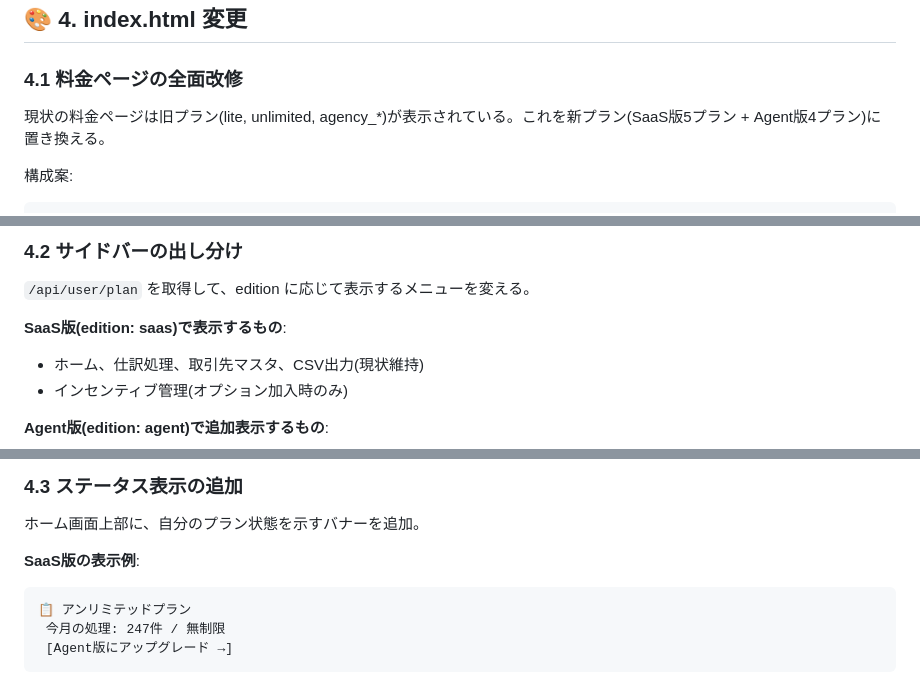
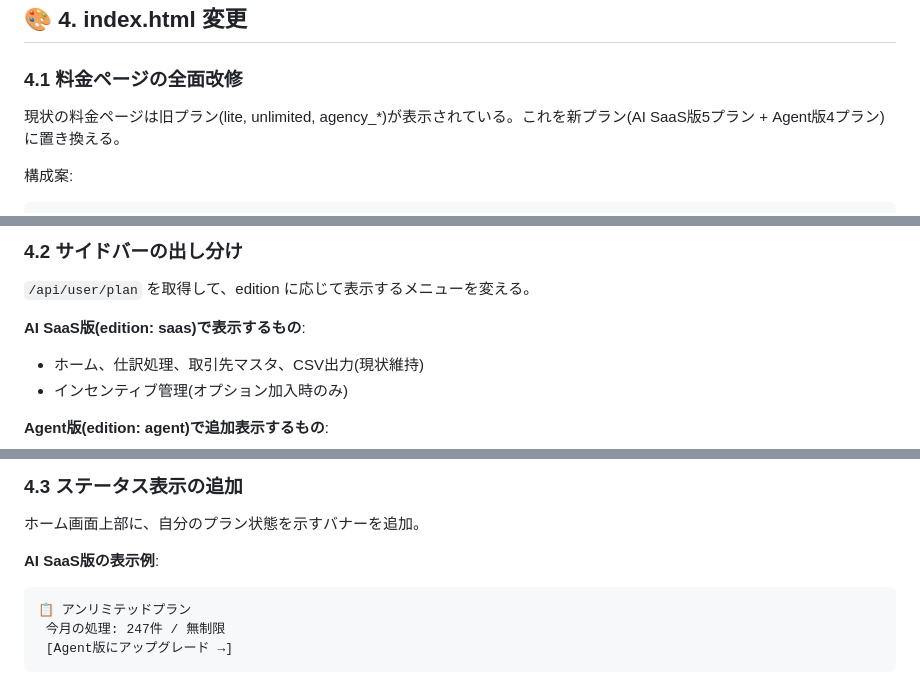
Before and after one commit to nice-gecko/shiwake-ai, a Markdown page: shiwake-ai_v2_2_0_仕様書.md, 3 parts joined by grey strips. GitHub-like rendering.

````diff
--- a/shiwake-ai_v2_2_0_仕様書.md
+++ b/shiwake-ai_v2_2_0_仕様書.md
@@ -435,7 +435,7 @@ if (req.method === 'GET' && req.url.startsWith('/api/user/plan')) {
 
 ### 4.1 料金ページの全面改修
 
-現状の料金ページは旧プラン(lite, unlimited, agency_*)が表示されている。これを新プラン(SaaS版5プラン + Agent版4プラン)に置き換える。
+現状の料金ページは旧プラン(lite, unlimited, agency_*)が表示されている。これを新プラン(AI SaaS版5プラン + Agent版4プラン)に置き換える。
 
 構成案:
 
@@ -463,7 +463,7 @@ if (req.method === 'GET' && req.url.startsWith('/api/user/plan')) {
 
 `/api/user/plan` を取得して、edition に応じて表示するメニューを変える。
 
-**SaaS版(edition: saas)で表示するもの**:
+**AI SaaS版(edition: saas)で表示するもの**:
 - ホーム、仕訳処理、取引先マスタ、CSV出力(現状維持)
 - インセンティブ管理(オプション加入時のみ)
 
@@ -481,7 +481,7 @@ if (req.method === 'GET' && req.url.startsWith('/api/user/plan')) {
 
 ホーム画面上部に、自分のプラン状態を示すバナーを追加。
 
-**SaaS版の表示例**:
+**AI SaaS版の表示例**:
 ```
 📋 アンリミテッドプラン
  今月の処理: 247件 / 無制限
````
Also changed, not shown: other parts of shiwake-ai_v2_2_0_仕様書.md (+7 -7 lines).
